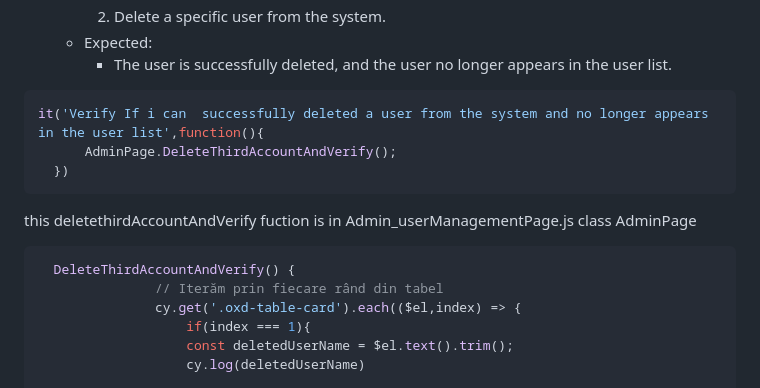
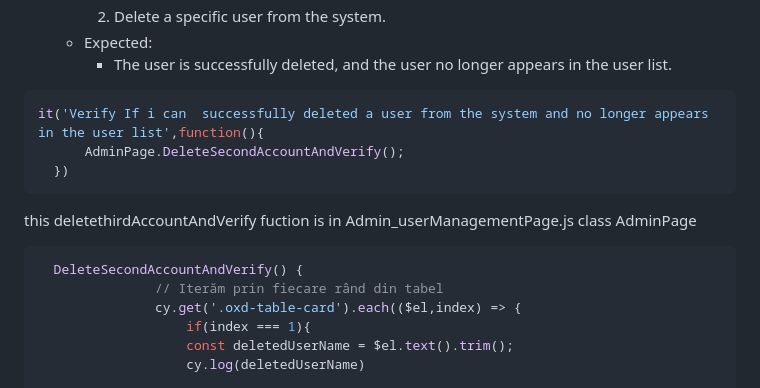
Before and after one commit to AdrianPricopie/CypressAutomation, a Markdown page: README.md, the part around the change. Rendered like a GitHub page.

````diff
--- a/README.md
+++ b/README.md
@@ -218,13 +218,13 @@ it('Verify if I can see an error when I try to log in without enter password', f
 
   ```JavaScript
   it('Verify If i can  successfully deleted a user from the system and no longer appears in the user list',function(){
-        AdminPage.DeleteThirdAccountAndVerify();
+        AdminPage.DeleteSecondAccountAndVerify();
     })
  ```
 
  this  deletethirdAccountAndVerify fuction is in Admin_userManagementPage.js class AdminPage
  ```JavaScript
-   DeleteThirdAccountAndVerify() {
+   DeleteSecondAccountAndVerify() {
                 // Iterăm prin fiecare rând din tabel
                 cy.get('.oxd-table-card').each(($el,index) => {
                     if(index === 1){
````
